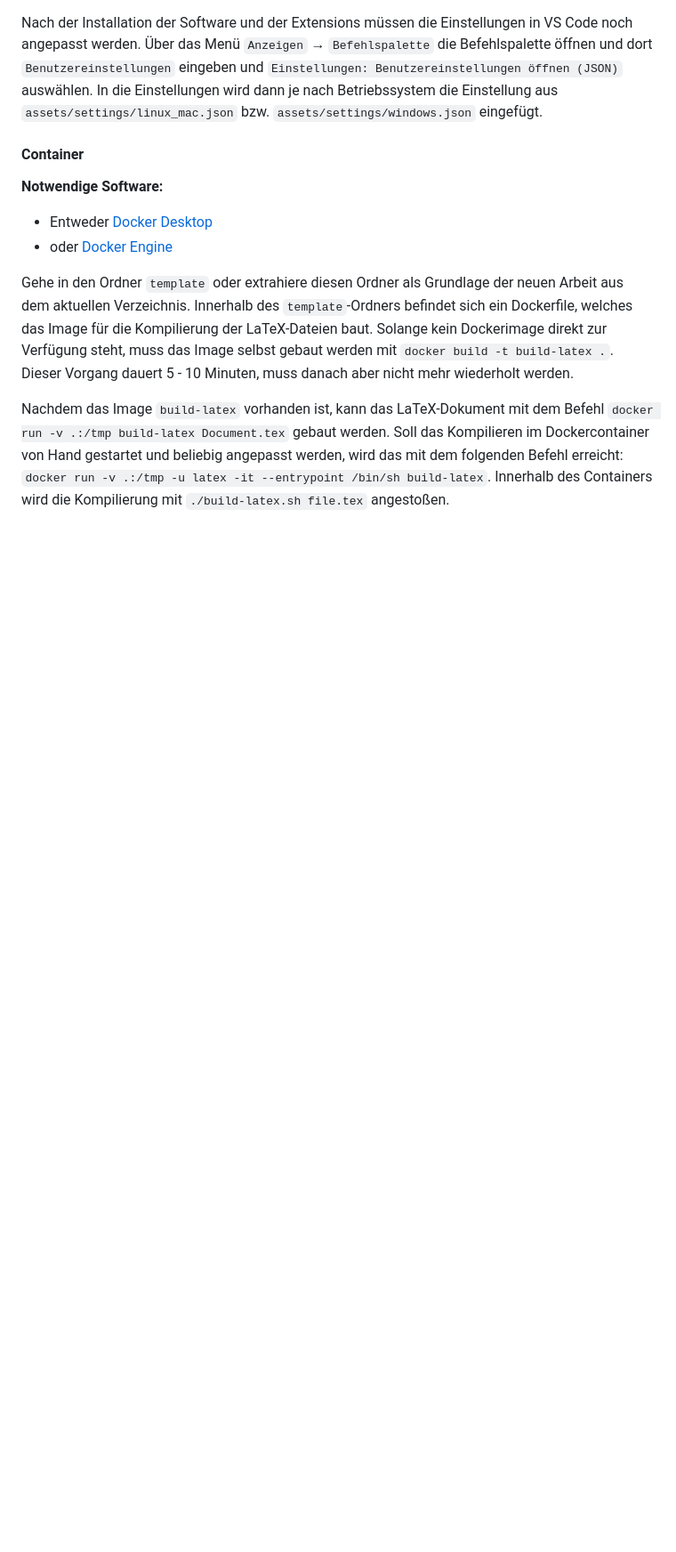
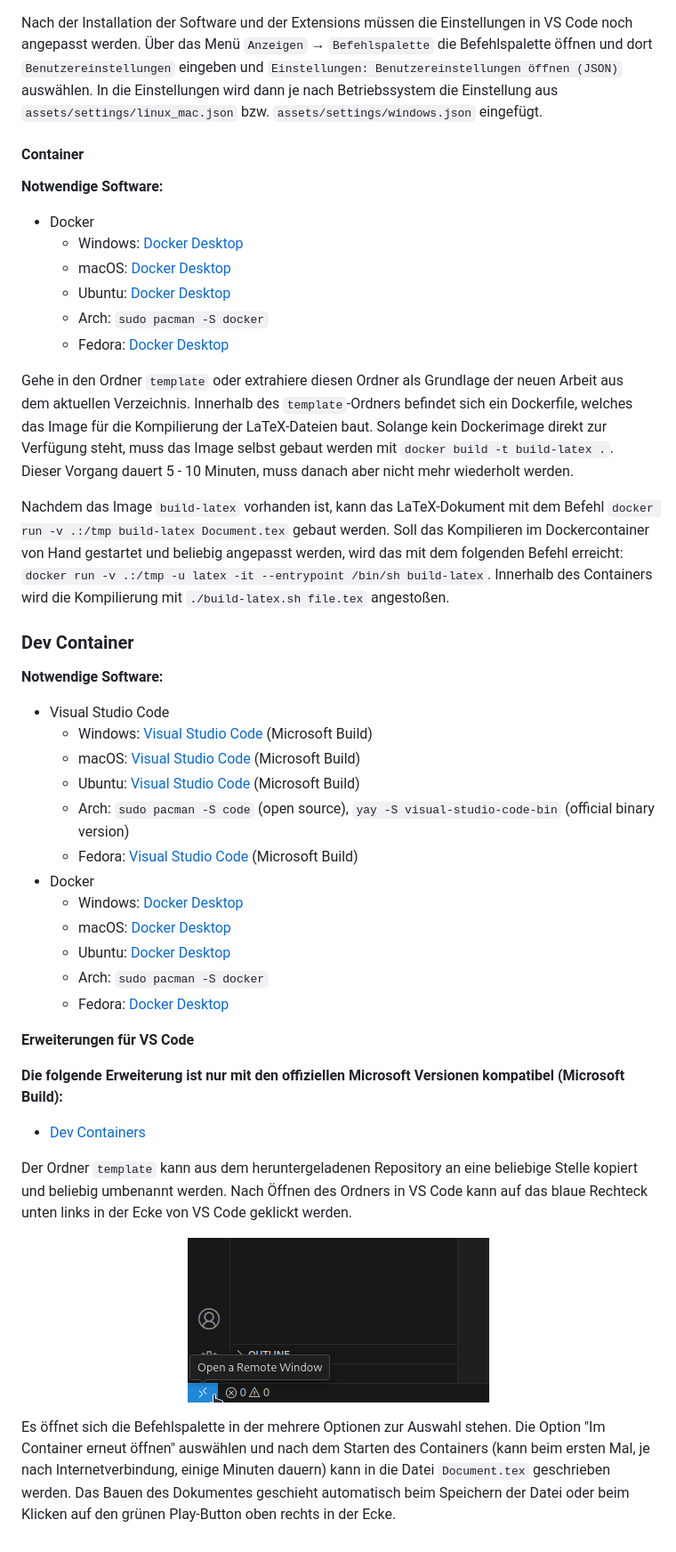
Before and after one commit to blackapple113/H-BRS-Thesisvorlage, a Markdown page: README.md, the part around the change printed below. Shown: that part at 89% size. Rendered like a GitHub page; pictures changed too: assets/images/vscode-remote-window-button.png (added); blank space fills up the shorter version.

Commit message:
added DevContainer description

```diff
--- a/README.md
+++ b/README.md
@@ -112,27 +113,51 @@ Nach der Installation der Software und der Extensions müssen die Einstellungen
 #### Container
 
 **Notwendige Software:**
-  - Entweder [Docker Desktop](https://docs.docker.com/desktop/)
-  - oder [Docker Engine](https://docs.docker.com/engine/)
+- Docker
+  - Windows: [Docker Desktop](https://www.docker.com/products/docker-desktop/)
+  - macOS: [Docker Desktop](https://www.docker.com/products/docker-desktop/)
+  - Ubuntu: [Docker Desktop](https://www.docker.com/products/docker-desktop/)
+  - Arch: `sudo pacman -S docker`
+  - Fedora: [Docker Desktop](https://www.docker.com/products/docker-desktop/)
 
 Gehe in den Ordner `template` oder extrahiere diesen Ordner als Grundlage der neuen Arbeit aus dem aktuellen Verzeichnis. Innerhalb des `template`-Ordners befindet sich ein Dockerfile, welches das Image für die Kompilierung der LaTeX-Dateien baut. Solange kein Dockerimage direkt zur Verfügung steht, muss das Image selbst gebaut werden mit `docker build -t build-latex .`. Dieser Vorgang dauert 5 - 10 Minuten, muss danach aber nicht mehr wiederholt werden.
 
 Nachdem das Image `build-latex` vorhanden ist, kann das LaTeX-Dokument mit dem Befehl `docker run -v .:/tmp build-latex Document.tex` gebaut werden. Soll das Kompilieren im Dockercontainer von Hand gestartet und beliebig angepasst werden, wird das mit dem folgenden Befehl erreicht: `docker run -v .:/tmp -u latex -it --entrypoint /bin/sh build-latex`. Innerhalb des Containers wird die Kompilierung mit `./build-latex.sh file.tex` angestoßen.
 
-<!--
+
 ### Dev Container
+
 **Notwendige Software:**
 - Visual Studio Code
-  - Windows: [Visual Studio Code](https://code.visualstudio.com/)
+  - Windows: [Visual Studio Code](https://code.visualstudio.com/) (Microsoft Build)
+  - macOS: [Visual Studio Code](https://code.visualstudio.com/) (Microsoft Build)
   - Ubuntu: [Visual Studio Code](https://code.visualstudio.com/) (Microsoft Build)
   - Arch: `sudo pacman -S code` (open source), `yay -S visual-studio-code-bin` (official binary version)
   - Fedora: [Visual Studio Code](https://code.visualstudio.com/) (Microsoft Build)
+- Docker
+  - Windows: [Docker Desktop](https://www.docker.com/products/docker-desktop/)
+  - macOS: [Docker Desktop](https://www.docker.com/products/docker-desktop/)
+  - Ubuntu: [Docker Desktop](https://www.docker.com/products/docker-desktop/)
+  - Arch: `sudo pacman -S docker`
+  - Fedora: [Docker Desktop](https://www.docker.com/products/docker-desktop/)
 
-**Extensions**
-- [Dev Containers](https://marketplace.visualstudio.com/items?itemName=ms-vscode-remote.remote-containers) **Geht nur mit den Microsoft und offiziellen Versionen**
+**Erweiterungen für VS Code**
+
+**Die folgende Erweiterung ist nur mit den offiziellen Microsoft Versionen kompatibel (Microsoft Build):**
+- [Dev Containers](https://marketplace.visualstudio.com/items?itemName=ms-vscode-remote.remote-containers)
+
+Der Ordner `template` kann aus dem heruntergeladenen Repository an eine beliebige Stelle kopiert und beliebig umbenannt werden. Nach Öffnen des Ordners in VS Code kann auf das blaue Rechteck unten links in der Ecke von VS Code geklickt werden.
+
+<div align="center">
+
+![VS Code open remote window button](assets/images/vscode-remote-window-button.png)
+
+</div>
+
+Es öffnet sich die Befehlspalette in der mehrere Optionen zur Auswahl stehen. Die Option "Im Container erneut öffnen" auswählen und nach dem Starten des Containers (kann beim ersten Mal, je nach Internetverbindung, einige Minuten dauern) kann in die Datei `Document.tex` geschrieben werden. Das Bauen des Dokumentes geschieht automatisch beim Speichern der Datei oder beim Klicken auf den grünen Play-Button oben rechts in der Ecke.
 
 
-Vor der Verwendung des Templates sollte sichergestellt werden, dass [Inkscape](https://inkscape.org/de/), [Python](https://www.python.org) und das Pythonpaket [Pygments](https://pygments.org/) auf dem System installiert sind.
+<!-- Vor der Verwendung des Templates sollte sichergestellt werden, dass [Inkscape](https://inkscape.org/de/), [Python](https://www.python.org) und das Pythonpaket [Pygments](https://pygments.org/) auf dem System installiert sind.
 
 Danach kann die Ordnerstruktur `template` einfach als Vorlage für das Dokument verwendet werden. `Document.tex` ist die Hauptdatei, in der alles geschrieben oder mit `\input` importiert wird. Ich empfehle die Aufteilung der Kapitel/Abschnitte in einzelne Dateien in den Ordner `chapter`. Als Klassenoption muss mindestens die Sprachangabe `german` oder `english` gegeben werden.
 
```
Also changed, not shown: other parts of README.md (+5 -4 lines), assets/images/vscode-open-folder-in-container.png (added).
